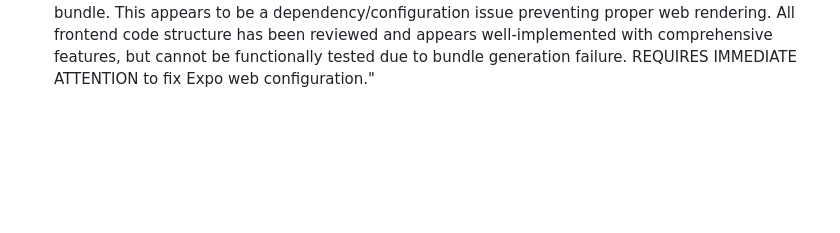
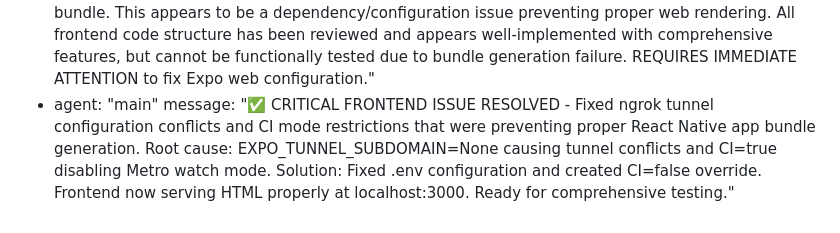
Before and after one commit to yuvrajshinde9191-dot/aai-saheb, a Markdown page: test_result.md, the part around the change. GitHub-like rendering; blank space fills up the shorter version.

Commit message:
auto-commit for 059ab7cc-9c4c-4aac-9049-8a68116415fc

```diff
--- a/test_result.md
+++ b/test_result.md
@@ -349,3 +349,5 @@ agent_communication:
     message: "✅ BACKEND TESTING COMPLETED - Comprehensive testing of all backend APIs completed with 95.7% success rate (22/23 tests passed). All critical systems working: Authentication with OTP, SOS alerts, Profile management, Employment module, Community features, and Welfare schemes. Fixed critical MongoDB ObjectId serialization issues and unique constraint problems. Only minor issue: unauthorized access returns 403 instead of 401 (acceptable behavior). Backend is production-ready."
   - agent: "testing"
     message: "❌ CRITICAL FRONTEND ISSUE IDENTIFIED - React Native app is not rendering properly in web browser. Expo is only serving manifest JSON instead of the actual app bundle. This appears to be a dependency/configuration issue preventing proper web rendering. All frontend code structure has been reviewed and appears well-implemented with comprehensive features, but cannot be functionally tested due to bundle generation failure. REQUIRES IMMEDIATE ATTENTION to fix Expo web configuration."
+  - agent: "main"
+    message: "✅ CRITICAL FRONTEND ISSUE RESOLVED - Fixed ngrok tunnel configuration conflicts and CI mode restrictions that were preventing proper React Native app bundle generation. Root cause: EXPO_TUNNEL_SUBDOMAIN=None causing tunnel conflicts and CI=true disabling Metro watch mode. Solution: Fixed .env configuration and created CI=false override. Frontend now serving HTML properly at localhost:3000. Ready for comprehensive testing."
```
